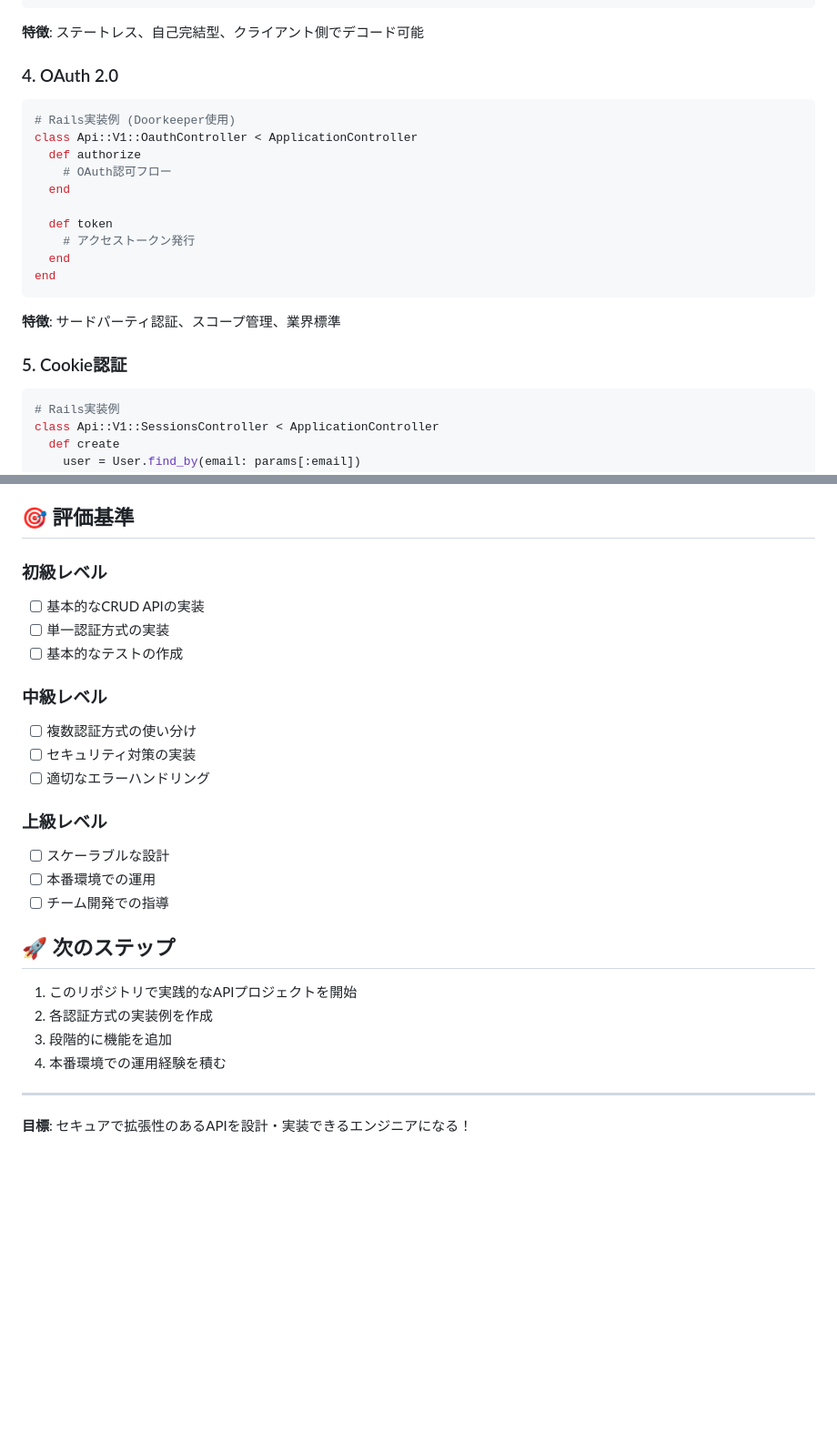
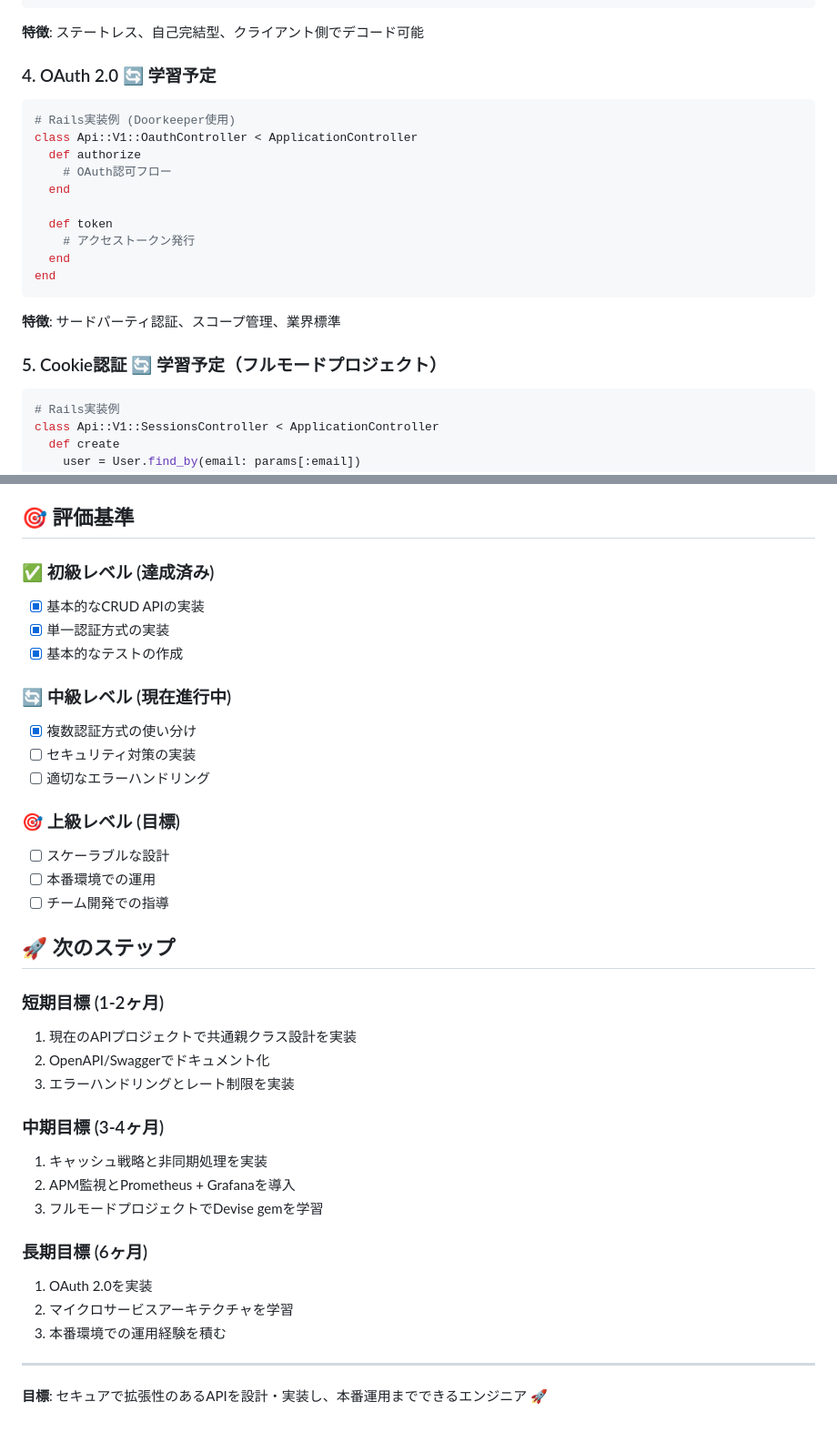
Before and after one commit to yohei0920/prac-auth-method, a Markdown page: README_roadmap.md, 2 parts joined by grey strips. Shown: that part at 91% size. Rendered like a GitHub page; blank space fills up the shorter version.

````diff
--- a/README_roadmap.md
+++ b/README_roadmap.md
@@ -59,7 +60,7 @@ end
 ```
 **特徴**: ステートレス、自己完結型、クライアント側でデコード可能
 
-### 4. OAuth 2.0
+### 4. OAuth 2.0 🔄 学習予定
 ```ruby
 # Rails実装例 (Doorkeeper使用)
 class Api::V1::OauthController < ApplicationController
@@ -74,7 +75,7 @@ end
 ```
 **特徴**: サードパーティ認証、スコープ管理、業界標準
 
-### 5. Cookie認証
+### 5. Cookie認証 🔄 学習予定（フルモードプロジェクト）
 ```ruby
 # Rails実装例
 class Api::V1::SessionsController < ApplicationController
@@ -185,28 +207,38 @@ end
 
 ## 🎯 評価基準
 
-### 初級レベル
-- [ ] 基本的なCRUD APIの実装
-- [ ] 単一認証方式の実装
-- [ ] 基本的なテストの作成
+### ✅ 初級レベル (達成済み)
+- [x] 基本的なCRUD APIの実装
+- [x] 単一認証方式の実装
+- [x] 基本的なテストの作成
 
-### 中級レベル
-- [ ] 複数認証方式の使い分け
+### 🔄 中級レベル (現在進行中)
+- [x] 複数認証方式の使い分け
 - [ ] セキュリティ対策の実装
 - [ ] 適切なエラーハンドリング
 
-### 上級レベル
+### 🎯 上級レベル (目標)
 - [ ] スケーラブルな設計
 - [ ] 本番環境での運用
 - [ ] チーム開発での指導
 
 ## 🚀 次のステップ
 
-1. このリポジトリで実践的なAPIプロジェクトを開始
-2. 各認証方式の実装例を作成
-3. 段階的に機能を追加
-4. 本番環境での運用経験を積む
+### 短期目標 (1-2ヶ月)
+1. 現在のAPIプロジェクトで共通親クラス設計を実装
+2. OpenAPI/Swaggerでドキュメント化
+3. エラーハンドリングとレート制限を実装
+
+### 中期目標 (3-4ヶ月)
+1. キャッシュ戦略と非同期処理を実装
+2. APM監視とPrometheus + Grafanaを導入
+3. フルモードプロジェクトでDevise gemを学習
+
+### 長期目標 (6ヶ月)
+1. OAuth 2.0を実装
+2. マイクロサービスアーキテクチャを学習
+3. 本番環境での運用経験を積む
 
 ---
 
-**目標**: セキュアで拡張性のあるAPIを設計・実装できるエンジニアになる！
+**目標**: セキュアで拡張性のあるAPIを設計・実装し、本番運用までできるエンジニア 🚀
````
Also changed, not shown: other parts of README_roadmap.md (+81 -59 lines).
